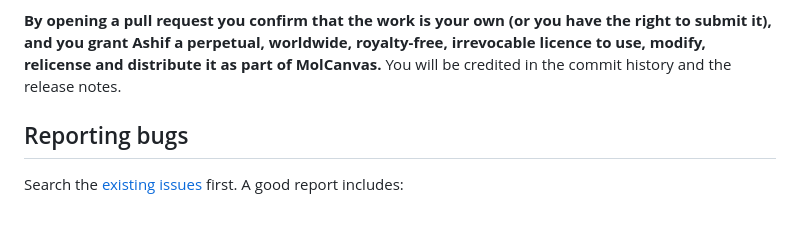
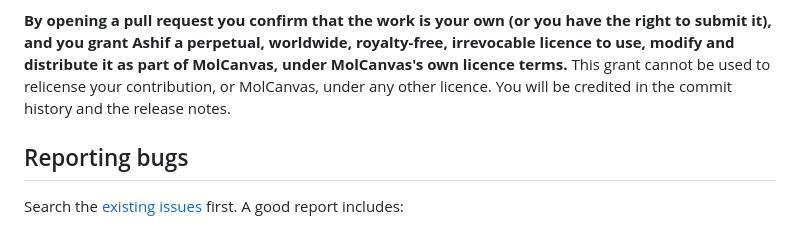
Before and after one commit to Ashif3hq/molCanvas, a Markdown page: CONTRIBUTING.md, the part around the change. GitHub-like rendering.

Commit message:
Contributing: drop relicensing from the contribution grant
Co-Authored-By: Claude Opus 5.5 <noreply@anthropic.com>
Claude-Session: https://claude.ai/code/session_01GogefZLSCZNguZw8WQoCQK

```diff
--- a/CONTRIBUTING.md
+++ b/CONTRIBUTING.md
@@ -20,8 +20,9 @@ source project in the usual sense, which affects contributions:
 
 **By opening a pull request you confirm that the work is your own (or you have the right to
 submit it), and you grant Ashif a perpetual, worldwide, royalty-free, irrevocable licence to use,
-modify, relicense and distribute it as part of MolCanvas.** You will be credited in the commit
-history and the release notes.
+modify and distribute it as part of MolCanvas, under MolCanvas's own licence terms.** This grant
+cannot be used to relicense your contribution, or MolCanvas, under any other licence. You will be
+credited in the commit history and the release notes.
 
 ## Reporting bugs
 
```
